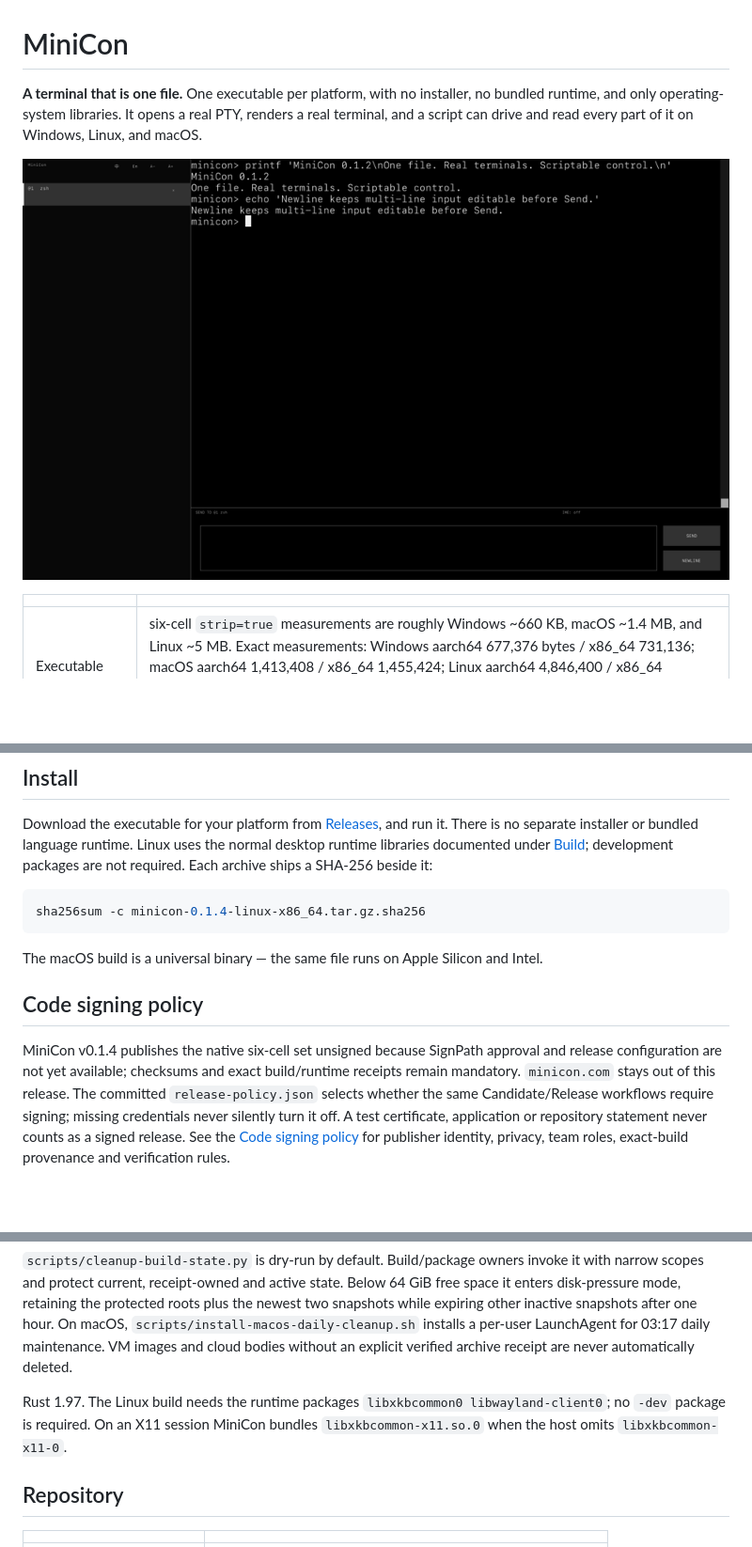
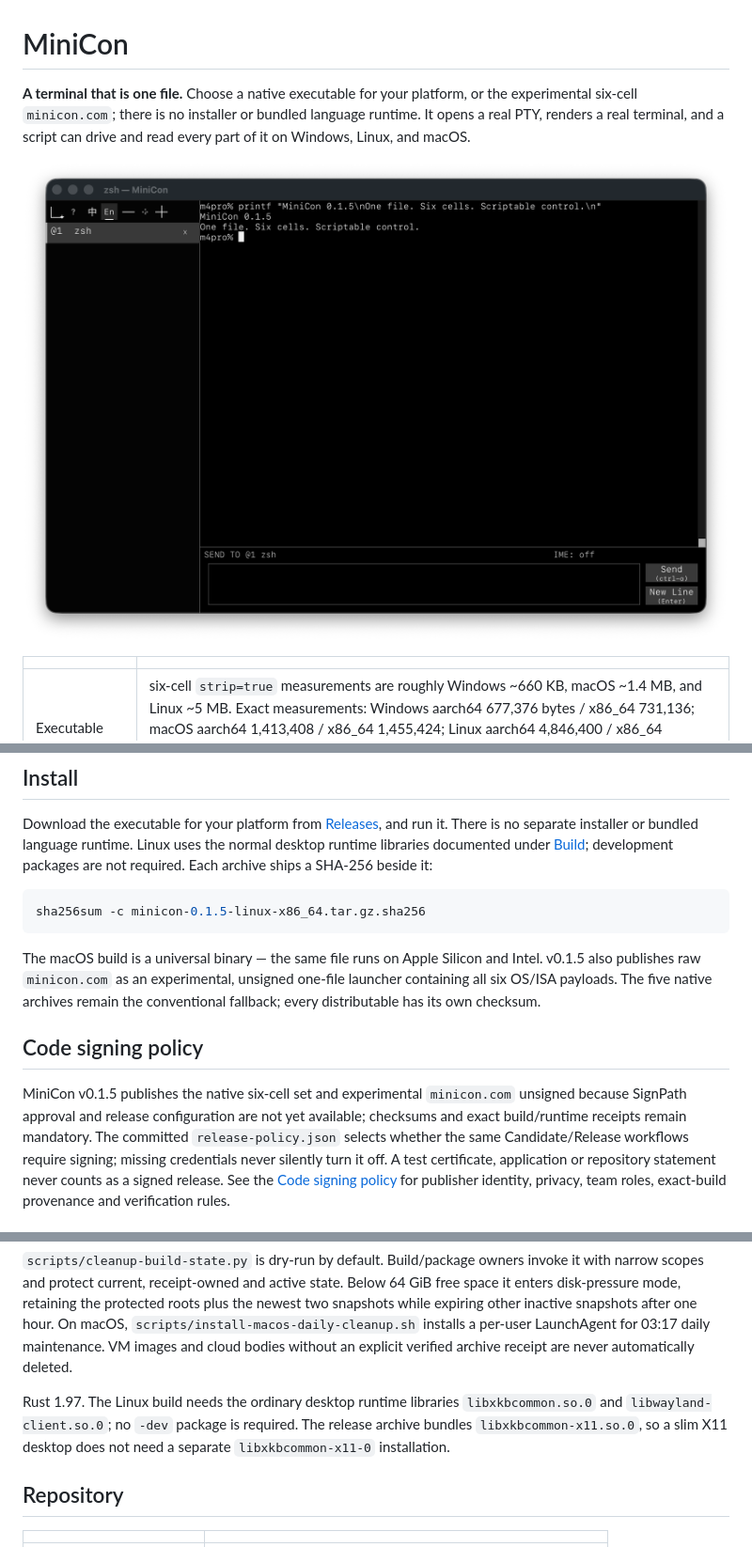
Before and after one commit to partnernetsoftware/minicon, a Markdown page: README.md, 3 parts joined by grey strips. Shown at 94% size. Rendered like a GitHub page; pictures changed too: docs/assets/minicon-window.png; blank space fills up the shorter version.

Commit message:
release: prepare unsigned APE v0.1.5 candidate

````diff
--- a/README.md
+++ b/README.md
@@ -1,7 +1,8 @@
 # MiniCon
 
-**A terminal that is one file.** One executable per platform, with no installer,
-no bundled runtime, and only operating-system libraries. It opens a real PTY,
+**A terminal that is one file.** Choose a native executable for your platform,
+or the experimental six-cell `minicon.com`; there is no installer or bundled
+language runtime. It opens a real PTY,
 renders a real terminal, and a script can drive and read every part of it on
 Windows, Linux, and macOS.
 
@@ -49,18 +50,20 @@ normal desktop runtime libraries documented under [Build](#build); development
 packages are not required. Each archive ships a SHA-256 beside it:
 
 ```bash
-sha256sum -c minicon-0.1.4-linux-x86_64.tar.gz.sha256
+sha256sum -c minicon-0.1.5-linux-x86_64.tar.gz.sha256
 ```
 
 The macOS build is a universal binary — the same file runs on Apple Silicon and
-Intel.
+Intel. v0.1.5 also publishes raw `minicon.com` as an experimental, unsigned
+one-file launcher containing all six OS/ISA payloads. The five native archives
+remain the conventional fallback; every distributable has its own checksum.
 
 ## Code signing policy
 
-MiniCon v0.1.4 publishes the native six-cell set unsigned because SignPath
-approval and release configuration are not yet available; checksums and exact
-build/runtime receipts remain mandatory. `minicon.com` stays out of this
-release. The committed `release-policy.json` selects whether the same
+MiniCon v0.1.5 publishes the native six-cell set and experimental `minicon.com`
+unsigned because SignPath approval and release configuration are not yet
+available; checksums and exact build/runtime receipts remain mandatory. The
+committed `release-policy.json` selects whether the same
 Candidate/Release workflows require signing; missing credentials never
 silently turn it off. A test certificate, application or repository statement
 never counts as a signed release. See the
@@ -175,9 +179,10 @@ snapshots after one hour. On macOS, `scripts/install-macos-daily-cleanup.sh` ins
 LaunchAgent for 03:17 daily maintenance. VM images and cloud bodies without an
 explicit verified archive receipt are never automatically deleted.
 
-Rust 1.97. The Linux build needs the runtime packages `libxkbcommon0
-libwayland-client0`; no `-dev` package is required. On an X11 session MiniCon
-bundles `libxkbcommon-x11.so.0` when the host omits `libxkbcommon-x11-0`.
+Rust 1.97. The Linux build needs the ordinary desktop runtime libraries
+`libxkbcommon.so.0` and `libwayland-client.so.0`; no `-dev` package is required.
+The release archive bundles `libxkbcommon-x11.so.0`, so a slim X11 desktop does
+not need a separate `libxkbcommon-x11-0` installation.
 
 ## Repository
 
````
Also changed, not shown: other parts of README.md (+5 -4 lines), .github/release-notes.md (+5 -5 lines), prd/PRD_02_27_con_delivery.md (+9 -0 lines), 6 other files.
